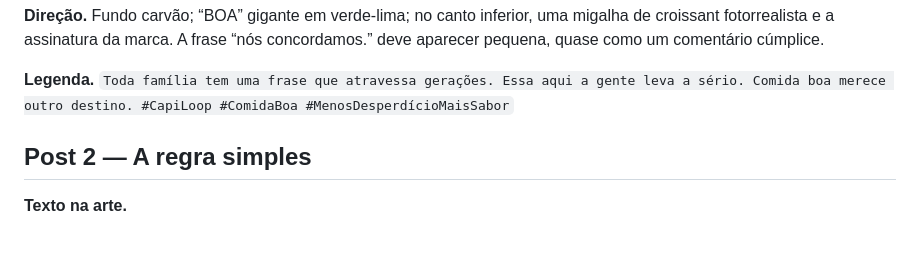
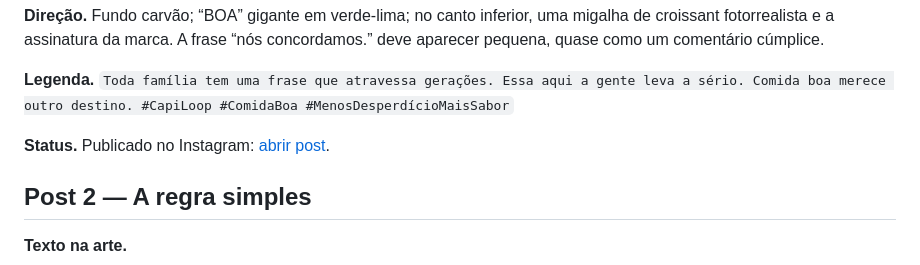
Before and after one commit to claytonwpolatiusa-cmyk/capiloop-app, a Markdown page: docs/INSTAGRAM_SERIE_VO.md, the part around the change. Rendered like a GitHub page; blank space fills up the shorter version.

```diff
--- a/docs/INSTAGRAM_SERIE_VO.md
+++ b/docs/INSTAGRAM_SERIE_VO.md
@@ -32,6 +32,8 @@ nós concordamos.
 **Direção.** Fundo carvão; “BOA” gigante em verde-lima; no canto inferior, uma migalha de croissant fotorrealista e a assinatura da marca. A frase “nós concordamos.” deve aparecer pequena, quase como um comentário cúmplice.
 
 **Legenda.** `Toda família tem uma frase que atravessa gerações. Essa aqui a gente leva a sério. Comida boa merece outro destino. #CapiLoop #ComidaBoa #MenosDesperdícioMaisSabor`
+
+**Status.** Publicado no Instagram: [abrir post](https://www.instagram.com/p/DcN696nmxN-/).
 
 ## Post 2 — A regra simples
 
```
Also changed, not shown: todo.md (+2 -0 lines).
